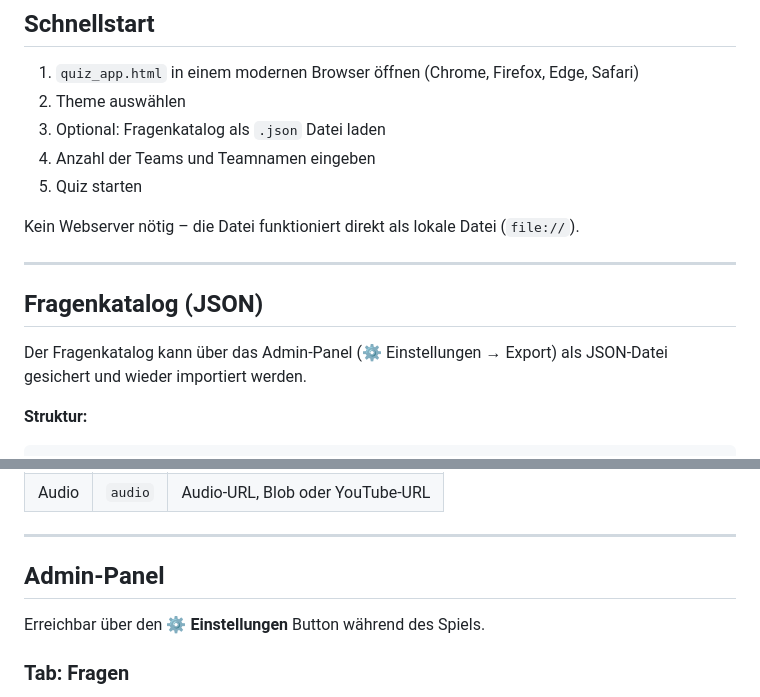
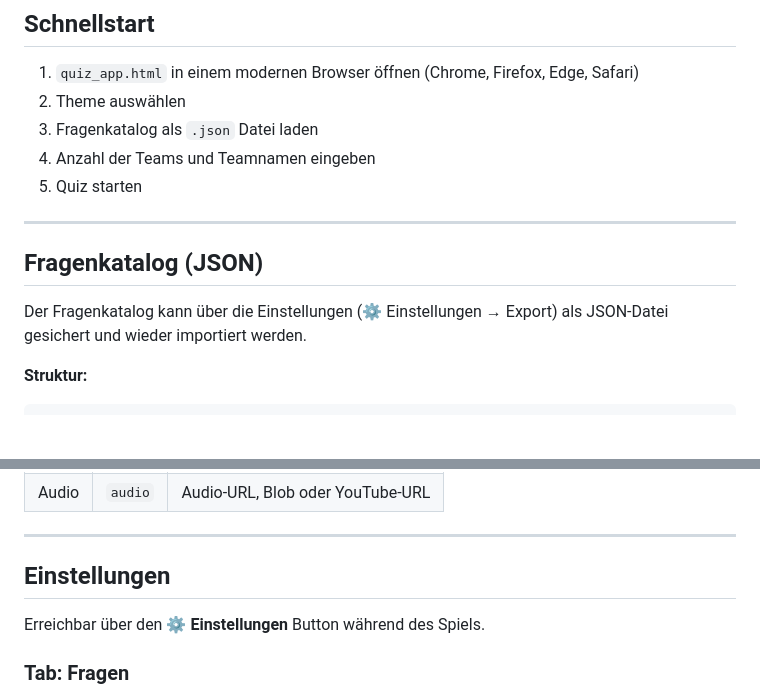
Before and after one commit to sven2105/RDL-Gaming, a Markdown page: README.md, 2 parts joined by grey strips. Rendered like a GitHub page; blank space fills up the shorter version.

Commit message:
Revise terminology from 'Admin-Panel' to 'Einstellungen'
Updated terminology in README for consistency.

````diff
--- a/README.md
+++ b/README.md
@@ -23,17 +23,15 @@ Entwickelt als Einzeldatei-HTML-App – kein Build-Prozess, kein Backend, keine
 
 1. `quiz_app.html` in einem modernen Browser öffnen (Chrome, Firefox, Edge, Safari)
 2. Theme auswählen
-3. Optional: Fragenkatalog als `.json` Datei laden
+3. Fragenkatalog als `.json` Datei laden
 4. Anzahl der Teams und Teamnamen eingeben
 5. Quiz starten
-
-Kein Webserver nötig – die Datei funktioniert direkt als lokale Datei (`file://`).
 
 ---
 
 ## Fragenkatalog (JSON)
 
-Der Fragenkatalog kann über das Admin-Panel (⚙ Einstellungen → Export) als JSON-Datei gesichert und wieder importiert werden.
+Der Fragenkatalog kann über die Einstellungen (⚙ Einstellungen → Export) als JSON-Datei gesichert und wieder importiert werden.
 
 **Struktur:**
 ```json
@@ -64,7 +62,7 @@ Der Fragenkatalog kann über das Admin-Panel (⚙ Einstellungen → Export) als
 
 ---
 
-## Admin-Panel
+## Einstellungen
 
 Erreichbar über den **⚙ Einstellungen** Button während des Spiels.
 
````
